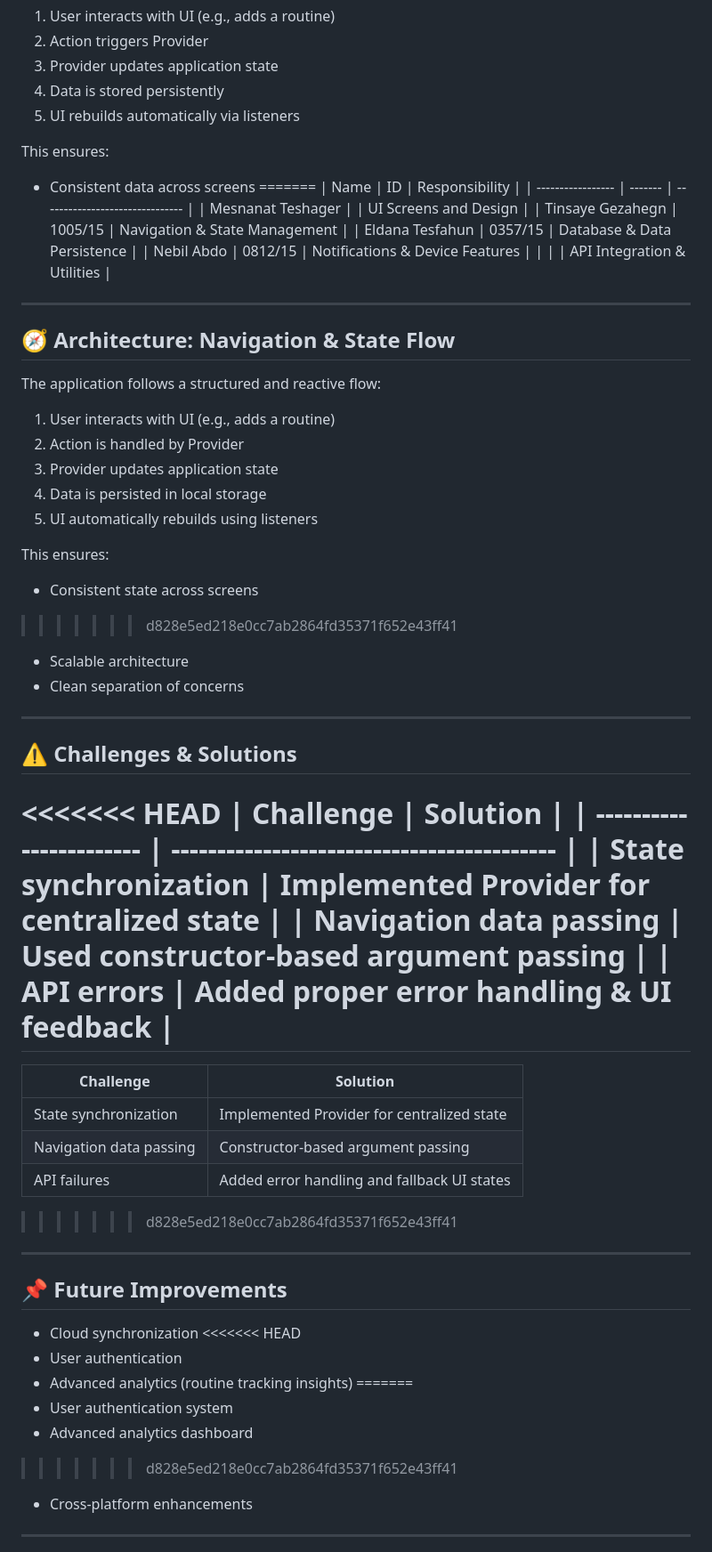
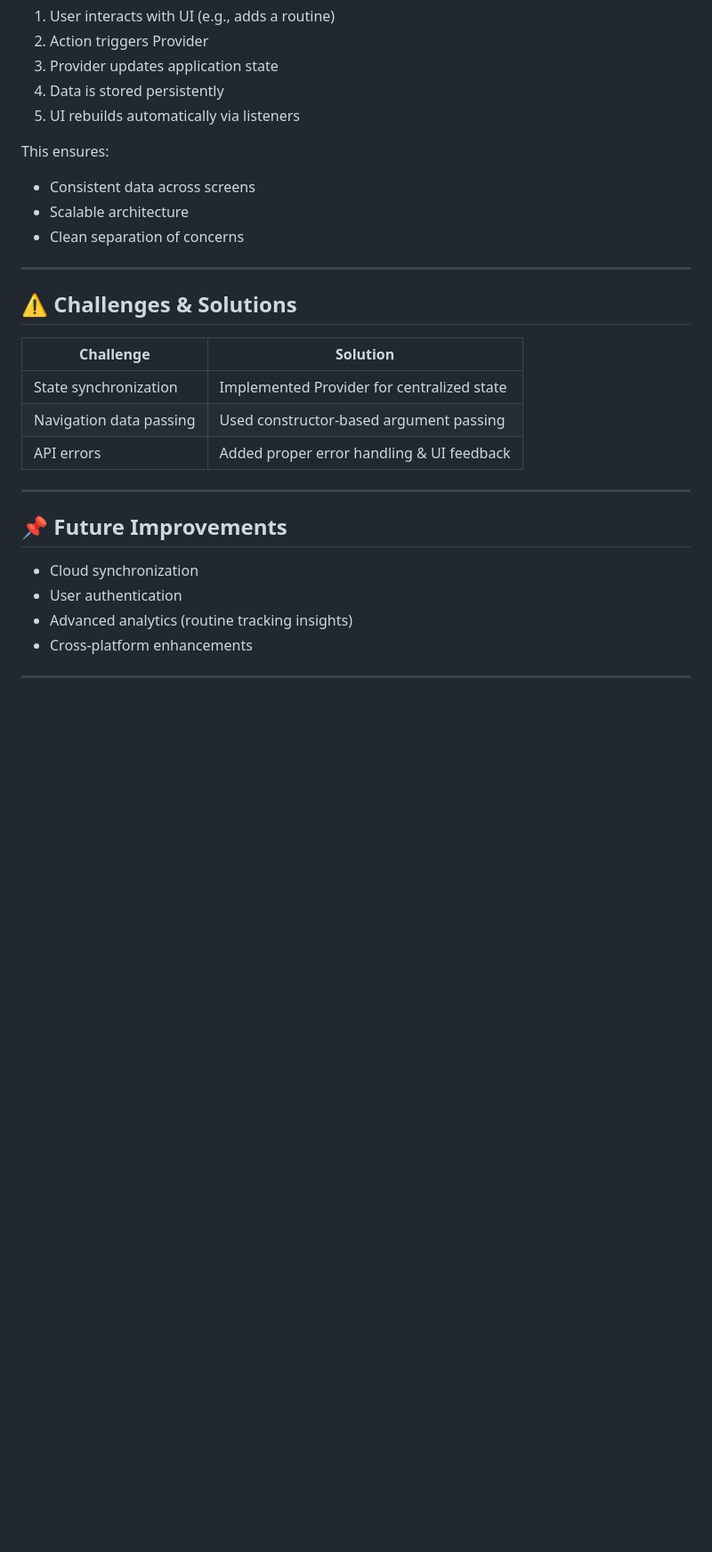
Before and after one commit to Ninoki78/daily-routine-manager, a Markdown page: README.md, the part around one of its changes. Shown at 89% size. GitHub-like rendering; blank space fills up the shorter version.

```diff
--- a/README.md
+++ b/README.md
@@ -327,31 +240,6 @@ The application follows a structured flow:
 This ensures:
 
 * Consistent data across screens
-=======
-| Name              | ID      | Responsibility                  |
-| ----------------- | ------- | ------------------------------- |
-| Mesnanat Teshager |         | UI Screens and Design           |
-| Tinsaye Gezahegn  | 1005/15 | Navigation & State Management   |
-| Eldana Tesfahun   | 0357/15 | Database & Data Persistence     |
-| Nebil Abdo        | 0812/15 | Notifications & Device Features |
-|                   |         | API Integration & Utilities     |
-
----
-
-## 🧭 Architecture: Navigation & State Flow
-
-The application follows a structured and reactive flow:
-
-1. User interacts with UI (e.g., adds a routine)
-2. Action is handled by Provider
-3. Provider updates application state
-4. Data is persisted in local storage
-5. UI automatically rebuilds using listeners
-
-This ensures:
-
-* Consistent state across screens
->>>>>>> d828e5ed218e0cc7ab2864fd35371f652e43ff41
 * Scalable architecture
 * Clean separation of concerns
 
@@ -359,32 +247,19 @@ This ensures:
 
 ## ⚠️ Challenges & Solutions
 
-<<<<<<< HEAD
 | Challenge               | Solution                                   |
 | ----------------------- | ------------------------------------------ |
 | State synchronization   | Implemented Provider for centralized state |
 | Navigation data passing | Used constructor-based argument passing    |
 | API errors              | Added proper error handling & UI feedback  |
-=======
-| Challenge               | Solution                                    |
-| ----------------------- | ------------------------------------------- |
-| State synchronization   | Implemented Provider for centralized state  |
-| Navigation data passing | Constructor-based argument passing          |
-| API failures            | Added error handling and fallback UI states |
->>>>>>> d828e5ed218e0cc7ab2864fd35371f652e43ff41
 
 ---
 
 ## 📌 Future Improvements
 
 * Cloud synchronization
-<<<<<<< HEAD
 * User authentication
 * Advanced analytics (routine tracking insights)
-=======
-* User authentication system
-* Advanced analytics dashboard
->>>>>>> d828e5ed218e0cc7ab2864fd35371f652e43ff41
 * Cross-platform enhancements
 
 ---
```
Also changed, not shown: other parts of README.md (+39 -126 lines).
